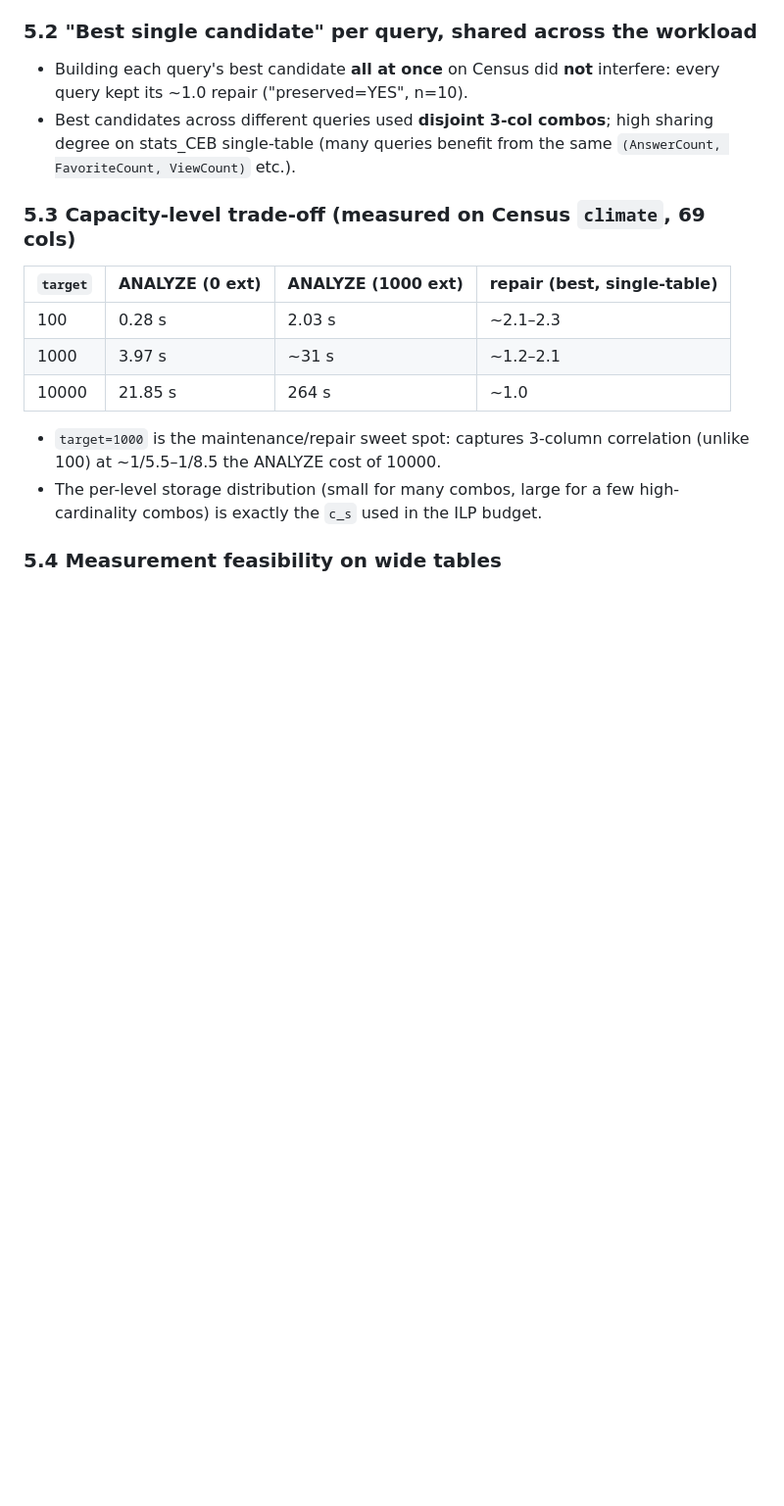
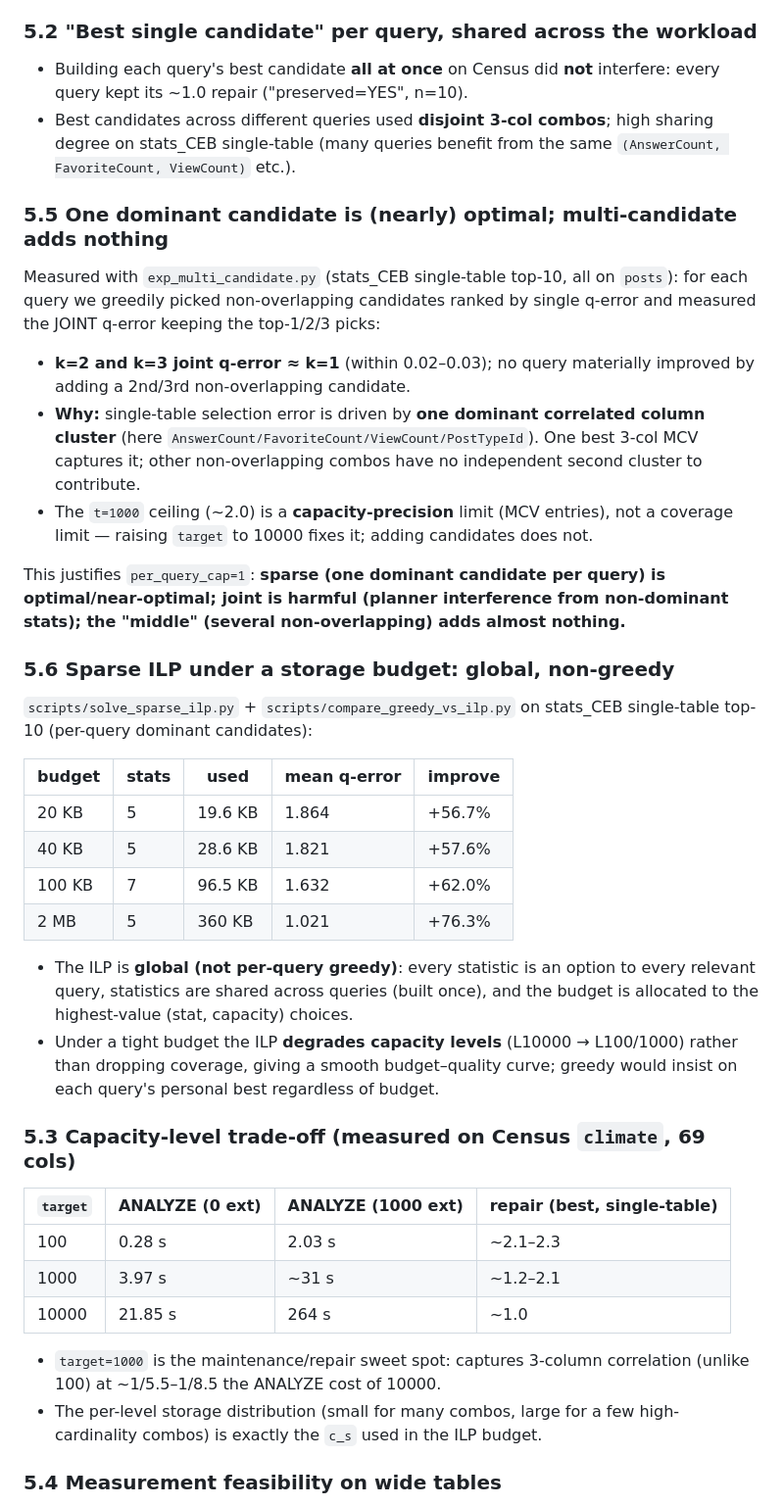
Before and after one commit to 1951123/pg-extstats-selection, a Markdown page: docs/extended-statistics-selection.md, the part around one of its changes. Shown at 98% size. Rendered like a GitHub page; blank space fills up the shorter version.

```diff
--- a/docs/extended-statistics-selection.md
+++ b/docs/extended-statistics-selection.md
@@ -153,6 +167,45 @@ Constraints:
 - Best candidates across different queries used **disjoint 3-col combos**; high
   sharing degree on stats_CEB single-table (many queries benefit from the same
   `(AnswerCount, FavoriteCount, ViewCount)` etc.).
+
+### 5.5 One dominant candidate is (nearly) optimal; multi-candidate adds nothing
+
+Measured with `exp_multi_candidate.py` (stats_CEB single-table top-10, all on
+`posts`): for each query we greedily picked non-overlapping candidates ranked by
+single q-error and measured the JOINT q-error keeping the top-1/2/3 picks:
+
+- **k=2 and k=3 joint q-error ≈ k=1** (within 0.02–0.03); no query materially
+  improved by adding a 2nd/3rd non-overlapping candidate.
+- **Why:** single-table selection error is driven by **one dominant correlated
+  column cluster** (here `AnswerCount/FavoriteCount/ViewCount/PostTypeId`). One
+  best 3-col MCV captures it; other non-overlapping combos have no independent
+  second cluster to contribute.
+- The `t=1000` ceiling (~2.0) is a **capacity-precision** limit (MCV entries),
+  not a coverage limit — raising `target` to 10000 fixes it; adding candidates
+  does not.
+
+This justifies `per_query_cap=1`: **sparse (one dominant candidate per query) is
+optimal/near-optimal; joint is harmful (planner interference from non-dominant
+stats); the "middle" (several non-overlapping) adds almost nothing.**
+
+### 5.6 Sparse ILP under a storage budget: global, non-greedy
+
+`scripts/solve_sparse_ilp.py` + `scripts/compare_greedy_vs_ilp.py` on
+stats_CEB single-table top-10 (per-query dominant candidates):
+
+| budget | stats | used | mean q-error | improve |
+|--------|-------|------|--------------|---------|
+| 20 KB  | 5 | 19.6 KB | 1.864 | +56.7% |
+| 40 KB  | 5 | 28.6 KB | 1.821 | +57.6% |
+| 100 KB | 7 | 96.5 KB | 1.632 | +62.0% |
+| 2 MB   | 5 | 360 KB | 1.021  | +76.3% |
+
+- The ILP is **global (not per-query greedy)**: every statistic is an option to
+  every relevant query, statistics are shared across queries (built once), and
+  the budget is allocated to the highest-value (stat, capacity) choices.
+- Under a tight budget the ILP **degrades capacity levels** (L10000 → L100/1000)
+  rather than dropping coverage, giving a smooth budget–quality curve; greedy
+  would insist on each query's personal best regardless of budget.
 
 ### 5.3 Capacity-level trade-off (measured on Census `climate`, 69 cols)
 
```
Also changed, not shown: other parts of docs/extended-statistics-selection.md (+32 -14 lines).
